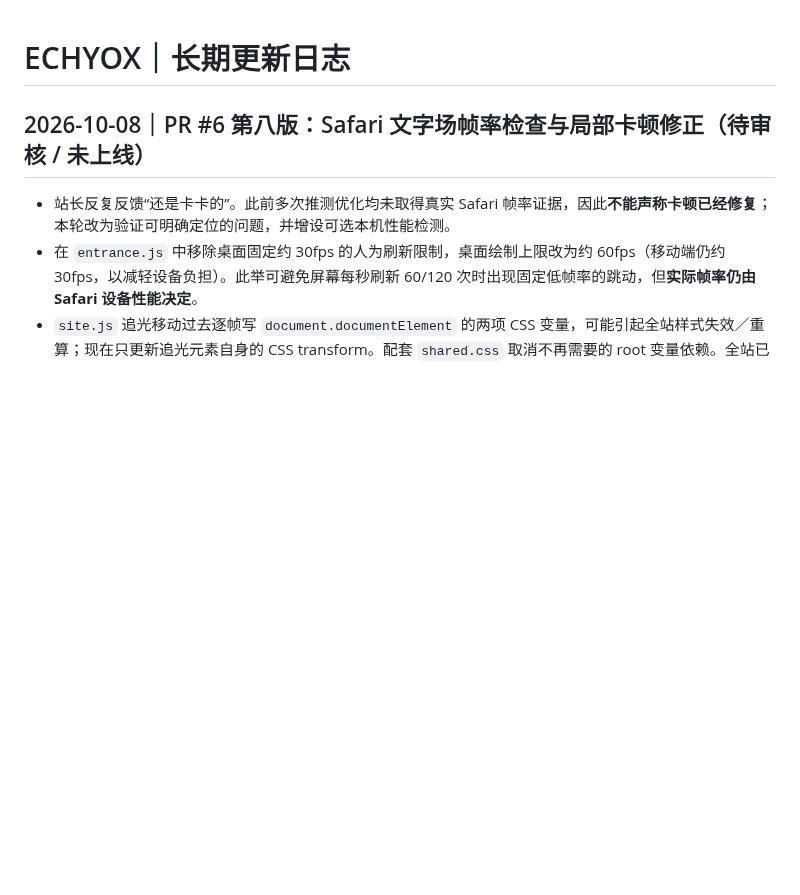
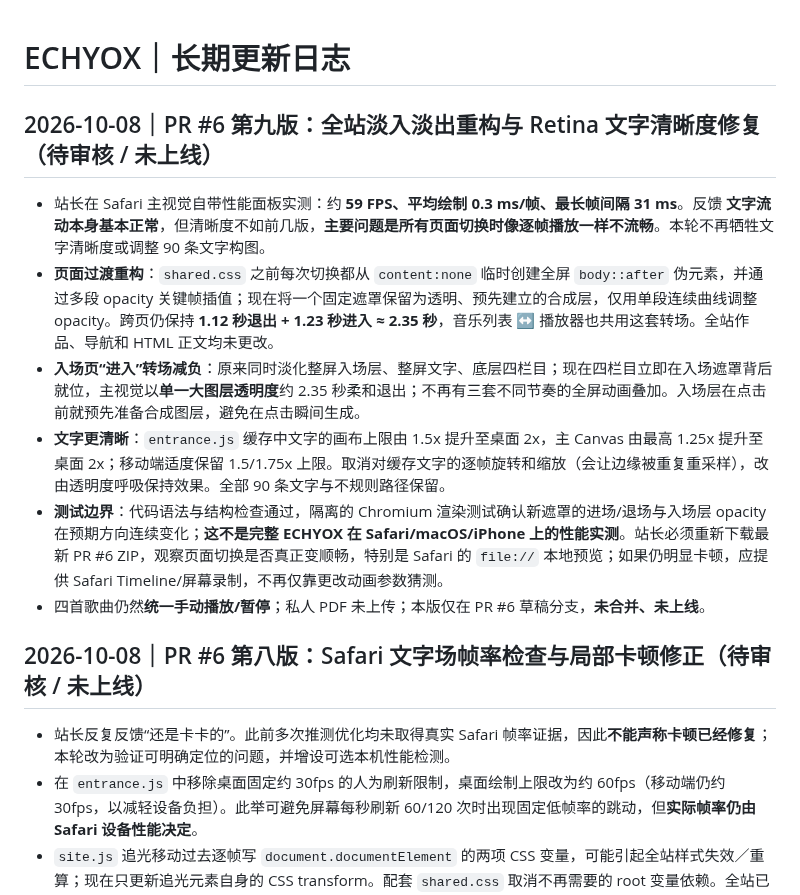
Before and after one commit to Houyuxinx/houyuxin-site, a Markdown page: CHANGELOG.md, the part around the change. Rendered like a GitHub page; blank space fills up the shorter version.

Commit message:
docs: hand off Safari transition diagnosis and retina sharpness repair

```diff
--- a/CHANGELOG.md
+++ b/CHANGELOG.md
@@ -1,4 +1,13 @@
 # ECHYOX｜长期更新日志
+
+## 2026-10-08｜PR #6 第九版：全站淡入淡出重构与 Retina 文字清晰度修复（待审核 / 未上线）
+
+- 站长在 Safari 主视觉自带性能面板实测：约 **59 FPS、平均绘制 0.3 ms/帧、最长帧间隔 31 ms**。反馈 **文字流动本身基本正常**，但清晰度不如前几版，**主要问题是所有页面切换时像逐帧播放一样不流畅**。本轮不再牺牲文字清晰度或调整 90 条文字构图。
+- **页面过渡重构**：`shared.css` 之前每次切换都从 `content:none` 临时创建全屏 `body::after` 伪元素，并通过多段 opacity 关键帧插值；现在将一个固定遮罩保留为透明、预先建立的合成层，仅用单段连续曲线调整 opacity。跨页仍保持 **1.12 秒退出 + 1.23 秒进入 ≈ 2.35 秒**，音乐列表 ↔ 播放器也共用这套转场。全站作品、导航和 HTML 正文均未更改。
+- **入场页“进入”转场减负**：原来同时淡化整屏入场层、整屏文字、底层四栏目；现在四栏目立即在入场遮罩背后就位，主视觉以**单一大图层透明度**约 2.35 秒柔和退出；不再有三套不同节奏的全屏动画叠加。入场层在点击前就预先准备合成图层，避免在点击瞬间生成。
+- **文字更清晰**：`entrance.js` 缓存中文字的画布上限由 1.5x 提升至桌面 2x，主 Canvas 由最高 1.25x 提升至桌面 2x；移动端适度保留 1.5/1.75x 上限。取消对缓存文字的逐帧旋转和缩放（会让边缘被重复重采样），改由透明度呼吸保持效果。全部 90 条文字与不规则路径保留。
+- **测试边界**：代码语法与结构检查通过，隔离的 Chromium 渲染测试确认新遮罩的进场/退场与入场层 opacity 在预期方向连续变化；**这不是完整 ECHYOX 在 Safari/macOS/iPhone 上的性能实测**。站长必须重新下载最新 PR #6 ZIP，观察页面切换是否真正变顺畅，特别是 Safari 的 `file://` 本地预览；如果仍明显卡顿，应提供 Safari Timeline/屏幕录制，不再仅靠更改动画参数猜测。
+- 四首歌曲仍然**统一手动播放/暂停**；私人 PDF 未上传；本版仅在 PR #6 草稿分支，**未合并、未上线**。
 
 ## 2026-10-08｜PR #6 第八版：Safari 文字场帧率检查与局部卡顿修正（待审核 / 未上线）
 
```
